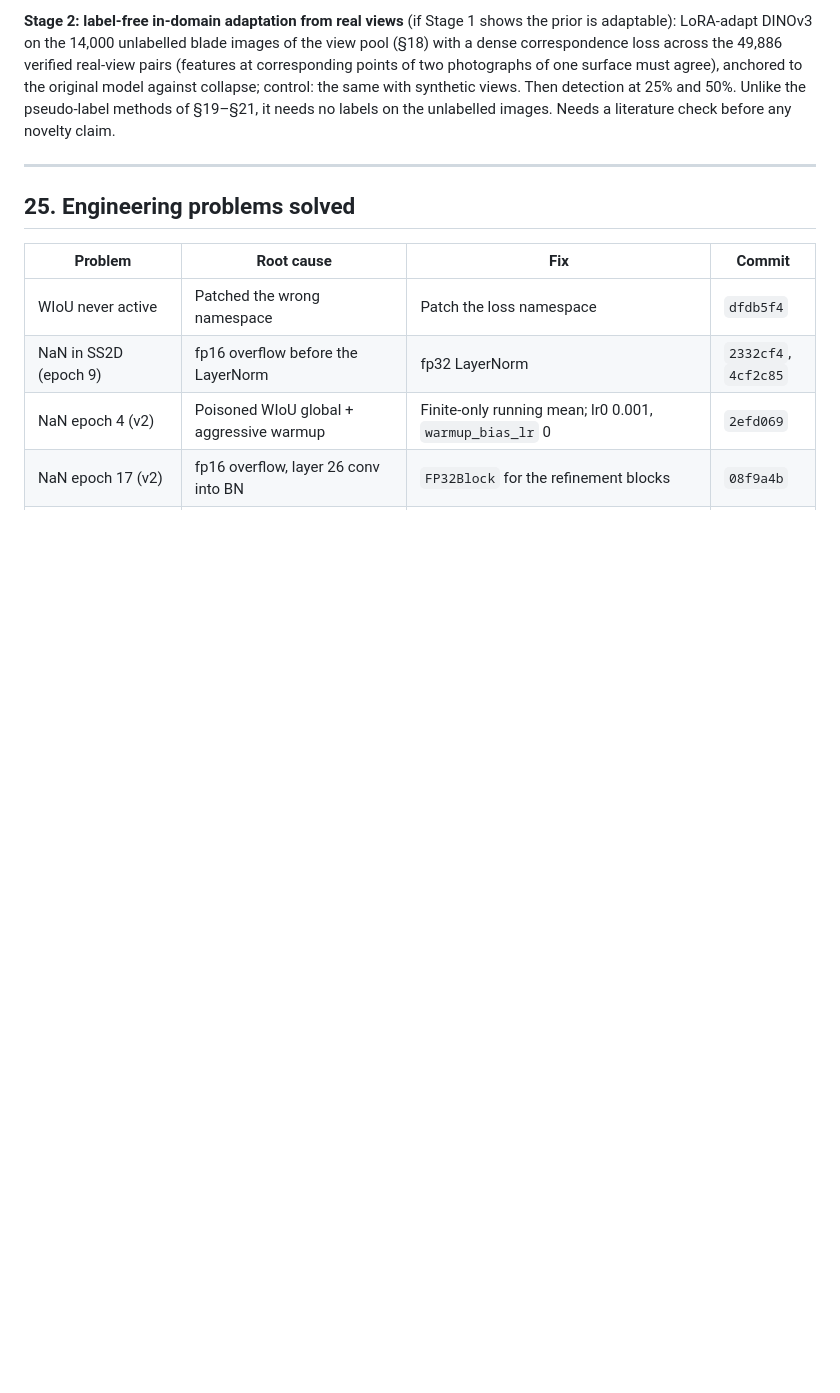
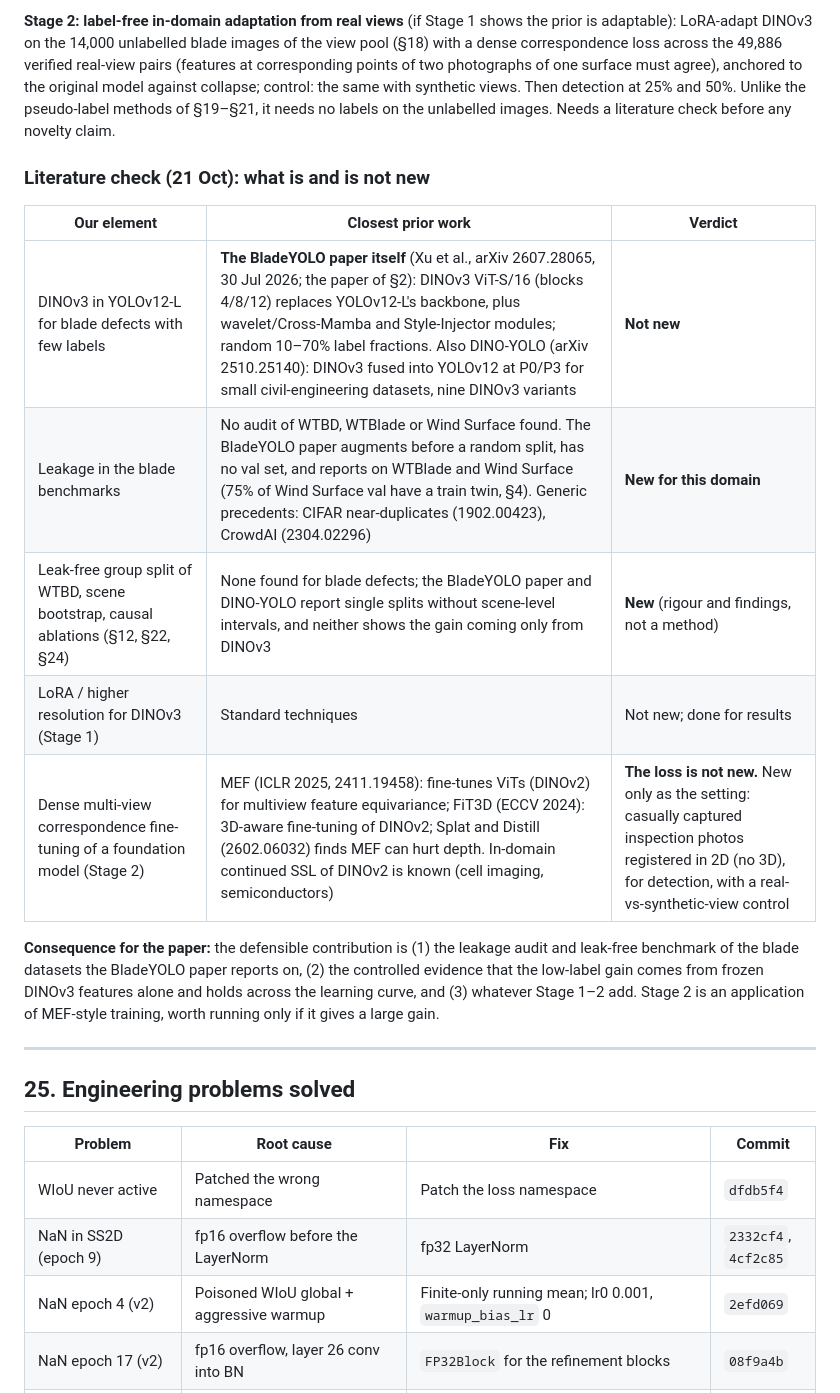
Before and after one commit to bhavya-goel-11/BladeYOLO, a Markdown page: research_log.md, the part around the change. GitHub-like rendering; blank space fills up the shorter version.

Commit message:
Research log: literature check on novelty (BladeYOLO arXiv paper, DINO-YOLO, MEF/FiT3D, leakage audits)
Co-Authored-By: Claude Opus 5.5 <noreply@anthropic.com>

```diff
--- a/research_log.md
+++ b/research_log.md
@@ -1353,6 +1353,18 @@ DINOv3 on the 14,000 unlabelled blade images of the view pool (§18) with a dens
 anchored to the original model against collapse; control: the same with synthetic views. Then detection at 25% and
 50%. Unlike the pseudo-label methods of §19–§21, it needs no labels on the unlabelled images. Needs a literature check
 before any novelty claim.
+
+### Literature check (21 Oct): what is and is not new
+
+| Our element | Closest prior work | Verdict |
+|---|---|---|
+| DINOv3 in YOLOv12-L for blade defects with few labels | **The BladeYOLO paper itself** (Xu et al., arXiv 2607.28065, 30 Jul 2026; the paper of §2): DINOv3 ViT-S/16 (blocks 4/8/12) replaces YOLOv12-L's backbone, plus wavelet/Cross-Mamba and Style-Injector modules; random 10–70% label fractions. Also DINO-YOLO (arXiv 2510.25140): DINOv3 fused into YOLOv12 at P0/P3 for small civil-engineering datasets, nine DINOv3 variants | **Not new** |
+| Leakage in the blade benchmarks | No audit of WTBD, WTBlade or Wind Surface found. The BladeYOLO paper augments before a random split, has no val set, and reports on WTBlade and Wind Surface (75% of Wind Surface val have a train twin, §4). Generic precedents: CIFAR near-duplicates (1902.00423), CrowdAI (2304.02296) | **New for this domain** |
+| Leak-free group split of WTBD, scene bootstrap, causal ablations (§12, §22, §24) | None found for blade defects; the BladeYOLO paper and DINO-YOLO report single splits without scene-level intervals, and neither shows the gain coming only from DINOv3 | **New** (rigour and findings, not a method) |
+| LoRA / higher resolution for DINOv3 (Stage 1) | Standard techniques | Not new; done for results |
+| Dense multi-view correspondence fine-tuning of a foundation model (Stage 2) | MEF (ICLR 2025, 2411.19458): fine-tunes ViTs (DINOv2) for multiview feature equivariance; FiT3D (ECCV 2024): 3D-aware fine-tuning of DINOv2; Splat and Distill (2602.06032) finds MEF can hurt depth. In-domain continued SSL of DINOv2 is known (cell imaging, semiconductors) | **The loss is not new.** New only as the setting: casually captured inspection photos registered in 2D (no 3D), for detection, with a real-vs-synthetic-view control |
+
+**Consequence for the paper:** the defensible contribution is (1) the leakage audit and leak-free benchmark of the blade datasets the BladeYOLO paper reports on, (2) the controlled evidence that the low-label gain comes from frozen DINOv3 features alone and holds across the learning curve, and (3) whatever Stage 1–2 add. Stage 2 is an application of MEF-style training, worth running only if it gives a large gain.
 
 ---
 
```
